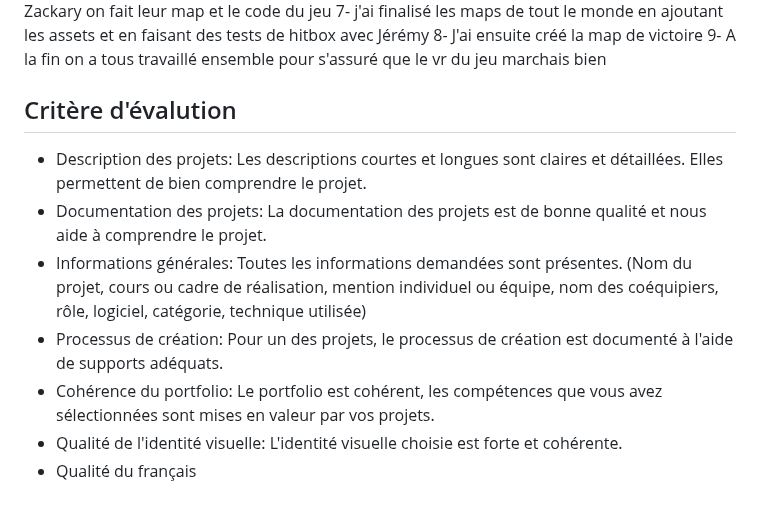
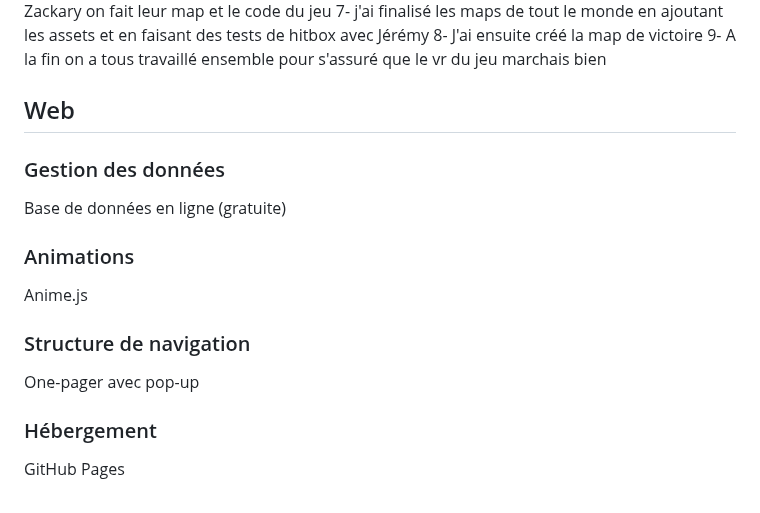
Before and after one commit to t1ctac19/portofolio-lucas-bonneau, a Markdown page: PLANIFICATION.md, the part around the change. GitHub-like rendering.

```diff
--- a/PLANIFICATION.md
+++ b/PLANIFICATION.md
@@ -222,11 +222,20 @@ Je vais expliquer comment j'ai réaliser le projet **messenger rise**
 9- A la fin on a tous travaillé ensemble pour s'assuré que le vr du jeu marchais bien
 
 
-## Critère d'évalution
-- Description des projets: Les descriptions courtes et longues sont claires et détaillées. Elles permettent de bien comprendre le projet.
-- Documentation des projets: La documentation des projets est de bonne qualité et nous aide à comprendre le projet.
-- Informations générales: Toutes les informations demandées sont présentes. (Nom du projet, cours ou cadre de réalisation, mention individuel ou équipe, nom des coéquipiers, rôle, logiciel, catégorie, technique utilisée)
-- Processus de création: Pour un des projets, le processus de création est documenté à l'aide de supports adéquats.
-- Cohérence du portfolio: Le portfolio est cohérent, les compétences que vous avez sélectionnées sont mises en valeur par vos projets.
-- Qualité de l'identité visuelle: L'identité visuelle choisie est forte et cohérente.
-- Qualité du français
+## Web
+
+### Gestion des données
+
+Base de données en ligne (gratuite)
+
+### Animations
+
+Anime.js
+
+### Structure de navigation
+
+One-pager avec pop-up
+
+### Hébergement
+
+GitHub Pages
```
